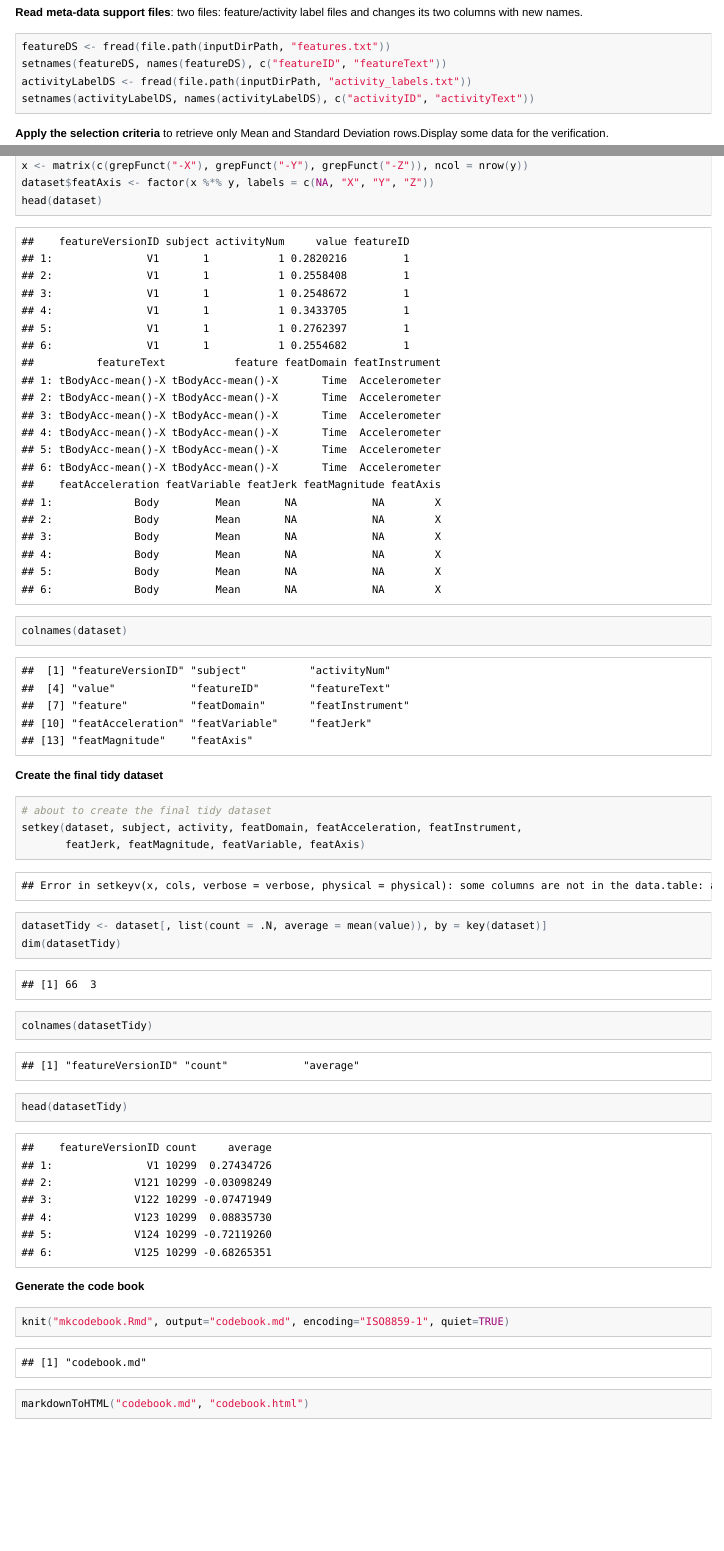
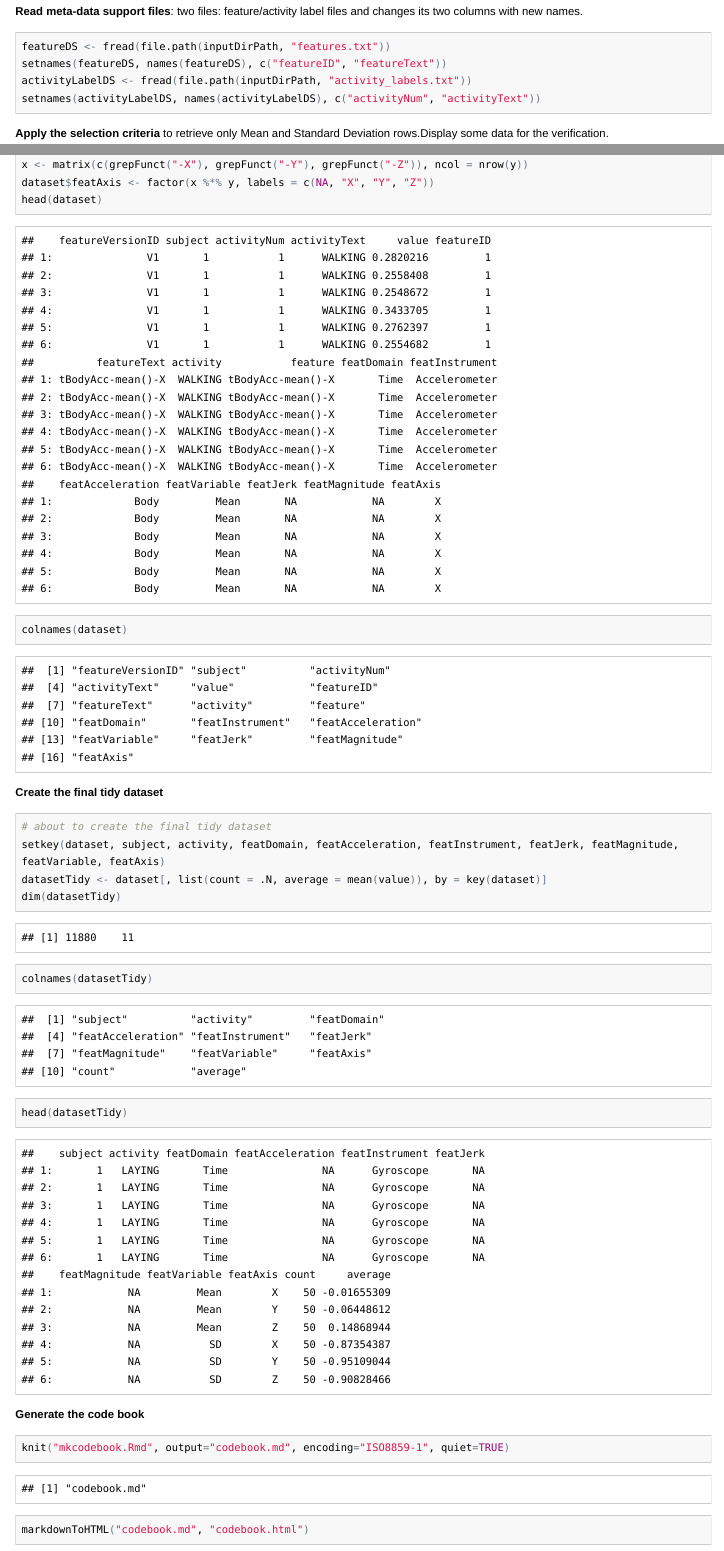
Before and after one commit to truccao/GettingAndCleaningData, an R Markdown document (run_analysis.Rmd): the page in a window 1100 px wide, from 2030 px down before the commit and from 2130 px down after it, so that both start at the same text, and a second part further down, joined at a grey line. The pictures show the output file run_analysis.html that the author committed with the source, opened offline; long lines of code are wrapped.

Commit message:
Add run-analysis files.

````diff
--- a/run_analysis.Rmd
+++ b/run_analysis.Rmd
@@ -100,7 +100,7 @@ setkey(dataset, subject, activityNum)
 featureDS <- fread(file.path(inputDirPath, "features.txt"))
 setnames(featureDS, names(featureDS), c("featureID", "featureText"))
 activityLabelDS <- fread(file.path(inputDirPath, "activity_labels.txt"))
-setnames(activityLabelDS, names(activityLabelDS), c("activityID", "activityText"))
+setnames(activityLabelDS, names(activityLabelDS), c("activityNum", "activityText"))
 ```
 
 <b>Apply the selection criteria</b> to retrieve only Mean and Standard Deviation rows.Display some data for the verification.
````
Also changed, not shown: run_analysis.html, run_analysis.md (added), run_analysis.Rmd (3 more changed lines).
